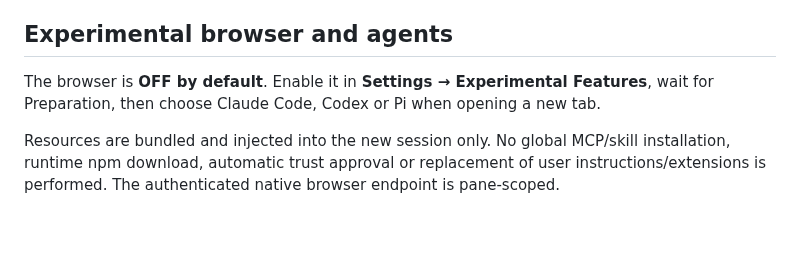
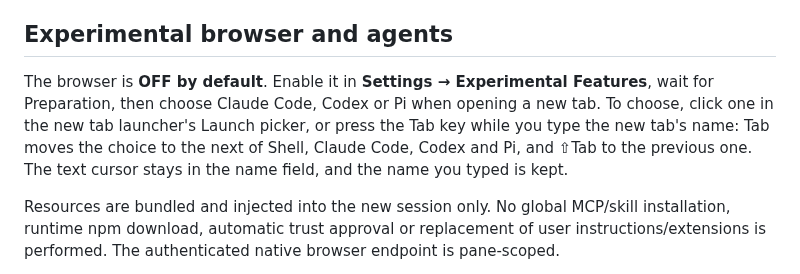
Before and after one commit to Bldg-7/shepherd, a Markdown page: README.md, the part around the change. Drawn GitHub-style; blank space fills up the shorter version.

Commit message:
Say in the README that Tab and ⇧Tab on the new tab launcher's tab name move the Launch choice through Shell, Claude Code, Codex and Pi with the cursor left in the name field, and in the usability tests README what the launcher Tab stage presses and checks.
Claude-Session: https://claude.ai/code/session_01CMjQgX3oMSsQswUSbRyY1t

```diff
--- a/README.md
+++ b/README.md
@@ -21,7 +21,7 @@ Development evidence is not included. The existing public repository history is
 
 ## Experimental browser and agents
 
-The browser is **OFF by default**. Enable it in **Settings → Experimental Features**, wait for Preparation, then choose Claude Code, Codex or Pi when opening a new tab.
+The browser is **OFF by default**. Enable it in **Settings → Experimental Features**, wait for Preparation, then choose Claude Code, Codex or Pi when opening a new tab. To choose, click one in the new tab launcher's Launch picker, or press the Tab key while you type the new tab's name: Tab moves the choice to the next of Shell, Claude Code, Codex and Pi, and ⇧Tab to the previous one. The text cursor stays in the name field, and the name you typed is kept.
 
 Resources are bundled and injected into the new session only. No global MCP/skill installation, runtime npm download, automatic trust approval or replacement of user instructions/extensions is performed. The authenticated native browser endpoint is pane-scoped.
 
```
Also changed, not shown: 1 other file.
